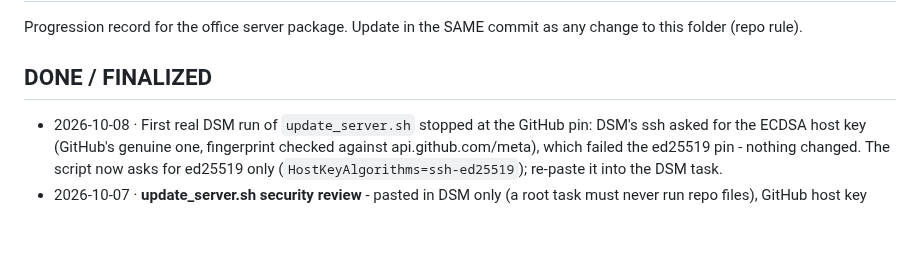
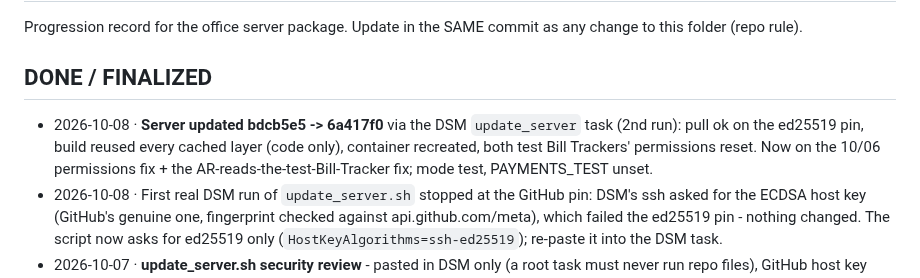
Before and after one commit to Ecarlo-Proficient/Claude-Report, a Markdown page: docker/STATUS.md, the part around the change. Drawn GitHub-style; blank space fills up the shorter version.

Commit message:
docker STATUS: server updated bdcb5e5 -> 6a417f0 from the DSM task (cached build, test trackers' permissions reset)
Co-Authored-By: Claude Opus 5.5 <noreply@anthropic.com>

```diff
--- a/docker/STATUS.md
+++ b/docker/STATUS.md
@@ -3,6 +3,9 @@
 Progression record for the office server package. Update in the SAME commit as any change to this folder (repo rule).
 
 ## DONE / FINALIZED
+- 2026-10-08 · **Server updated bdcb5e5 -> 6a417f0** via the DSM `update_server` task (2nd run): pull ok on the ed25519 pin,
+  build reused every cached layer (code only), container recreated, both test Bill Trackers' permissions reset. Now on
+  the 10/06 permissions fix + the AR-reads-the-test-Bill-Tracker fix; mode test, PAYMENTS_TEST unset.
 - 2026-10-08 · First real DSM run of `update_server.sh` stopped at the GitHub pin: DSM's ssh asked for the ECDSA host key
   (GitHub's genuine one, fingerprint checked against api.github.com/meta), which failed the ed25519 pin - nothing
   changed. The script now asks for ed25519 only (`HostKeyAlgorithms=ssh-ed25519`); re-paste it into the DSM task.
```
Also changed, not shown: docker/FLOW.md (+1 -1 lines).
